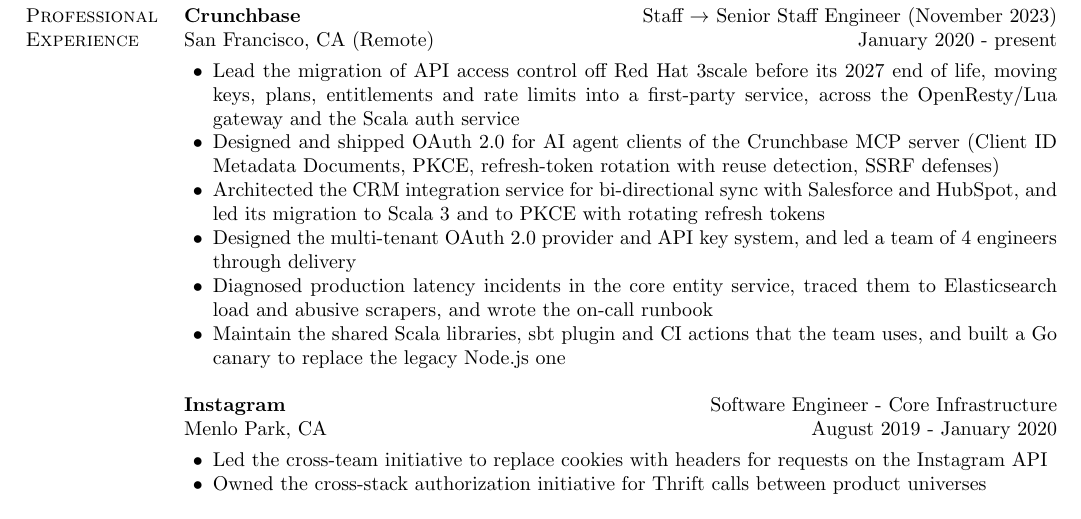
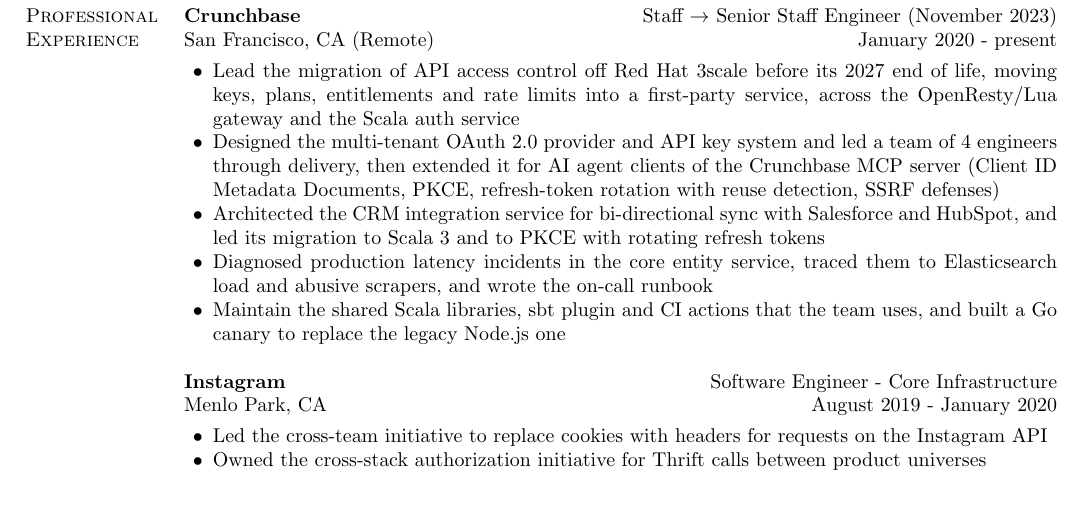
Before and after one commit to jopecko/latexres, a LaTeX CV (resume.tex): part of the page, cut so that both start at the same text. Compiled offline with pdfLaTeX; a LaTeX package or settings file that is missing is left out.

Commit message:
Merge the two OAuth bullets into one
The provider and its later extension for AI agent clients are one
system, so describe them in one bullet.

```diff
--- a/resume.tex
+++ b/resume.tex
@@ -62,9 +62,8 @@
 \vspace{-.3cm}
 \begin{bullet-list}
 \item Lead the migration of API access control off Red Hat 3scale before its 2027 end of life, moving keys, plans, entitlements and rate limits into a first-party service, across the OpenResty/Lua gateway and the Scala auth service
-\item Designed and shipped OAuth 2.0 for AI agent clients of the Crunchbase MCP server (Client ID Metadata Documents, PKCE, refresh-token rotation with reuse detection, SSRF defenses)
+\item Designed the multi-tenant OAuth 2.0 provider and API key system and led a team of 4 engineers through delivery, then extended it for AI agent clients of the Crunchbase MCP server (Client ID Metadata Documents, PKCE, refresh-token rotation with reuse detection, SSRF defenses)
 \item Architected the CRM integration service for bi-directional sync with Salesforce and HubSpot, and led its migration to Scala 3 and to PKCE with rotating refresh tokens
-\item Designed the multi-tenant OAuth 2.0 provider and API key system, and led a team of 4 engineers through delivery
 \item Diagnosed production latency incidents in the core entity service, traced them to Elasticsearch load and abusive scrapers, and wrote the on-call runbook
 \item Maintain the shared Scala libraries, sbt plugin and CI actions that the team uses, and built a Go canary to replace the legacy Node.js one
 \end{bullet-list}
```
